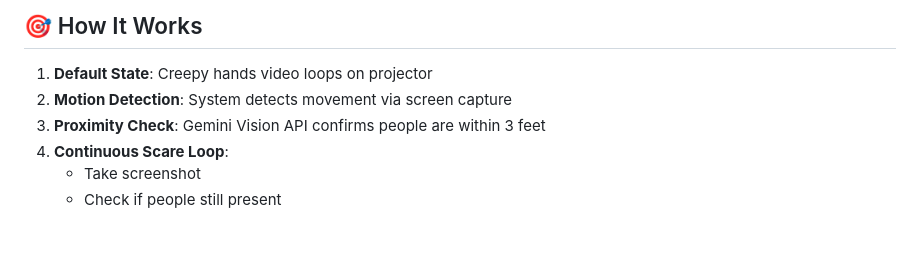
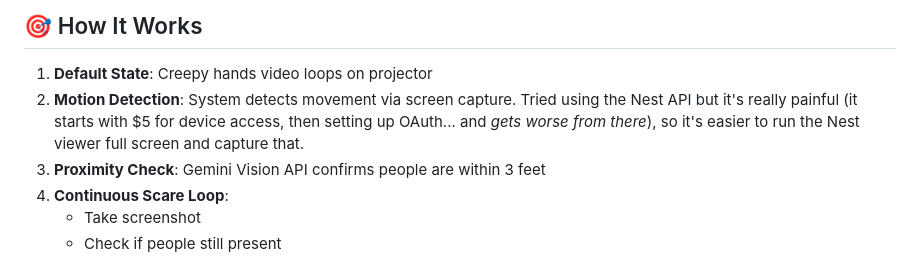
Before and after one commit to rekab/halloween-door-2025, a Markdown page: README.md, the part around the change. Rendered like a GitHub page; blank space fills up the shorter version.

Commit message:
explain why not using the Nest API

```diff
--- a/README.md
+++ b/README.md
@@ -10,7 +10,10 @@ trick-or-treaters until they leave.
 ## 🎯 How It Works
 
 1. **Default State**: Creepy hands video loops on projector
-2. **Motion Detection**: System detects movement via screen capture
+2. **Motion Detection**: System detects movement via screen capture. Tried
+   using the Nest API but it's really painful (it starts with $5 for device
+   access, then setting up OAuth... and _gets worse from there_), so
+   it's easier to run the Nest viewer full screen and capture that.
 3. **Proximity Check**: Gemini Vision API confirms people are within 3 feet
 4. **Continuous Scare Loop**:
    - Take screenshot
```
